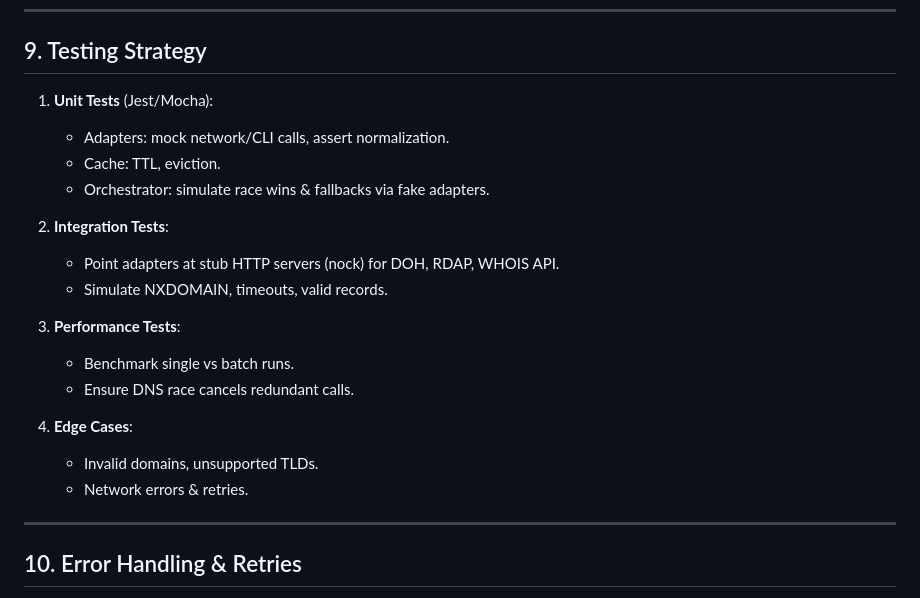
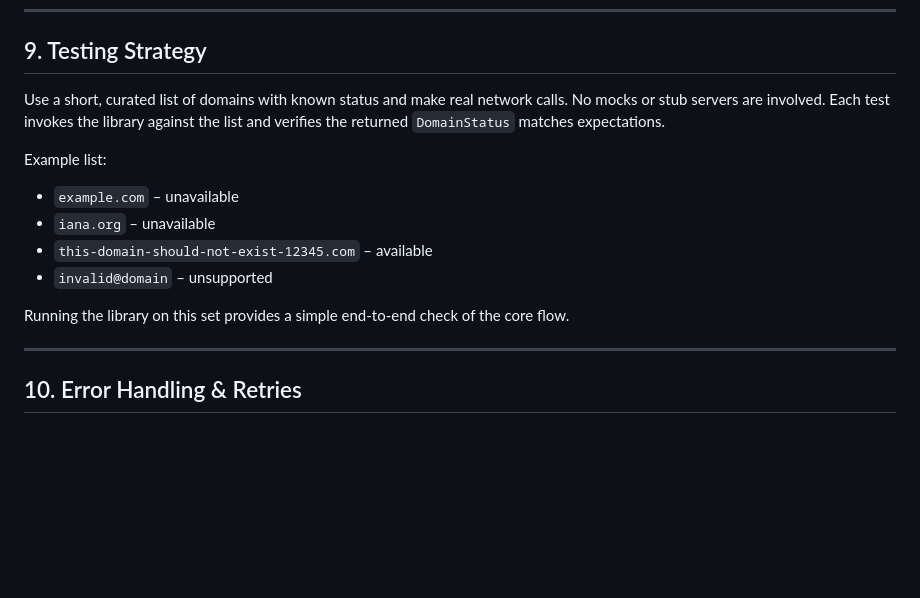
Before and after one commit to namewiz/domainstat, a Markdown page: README.md, the part around the change. Rendered like a GitHub page; blank space fills up the shorter version.

Commit message:
Simplify testing strategy

```diff
--- a/README.md
+++ b/README.md
@@ -244,23 +244,19 @@ logger.info('domain.check.end',  { domain, status, source });
 
 ## 9. Testing Strategy
 
-1. **Unit Tests** (Jest/Mocha):
+Use a short, curated list of domains with known status and make real network
+calls. No mocks or stub servers are involved. Each test invokes the library
+against the list and verifies the returned `DomainStatus` matches expectations.
 
-   * Adapters: mock network/CLI calls, assert normalization.
-   * Cache: TTL, eviction.
-   * Orchestrator: simulate race wins & fallbacks via fake adapters.
-2. **Integration Tests**:
+Example list:
 
-   * Point adapters at stub HTTP servers (nock) for DOH, RDAP, WHOIS API.
-   * Simulate NXDOMAIN, timeouts, valid records.
-3. **Performance Tests**:
+* `example.com` – unavailable
+* `iana.org` – unavailable
+* `this-domain-should-not-exist-12345.com` – available
+* `invalid@domain` – unsupported
 
-   * Benchmark single vs batch runs.
-   * Ensure DNS race cancels redundant calls.
-4. **Edge Cases**:
-
-   * Invalid domains, unsupported TLDs.
-   * Network errors & retries.
+Running the library on this set provides a simple end-to-end check of the core
+flow.
 
 ---
 
```
